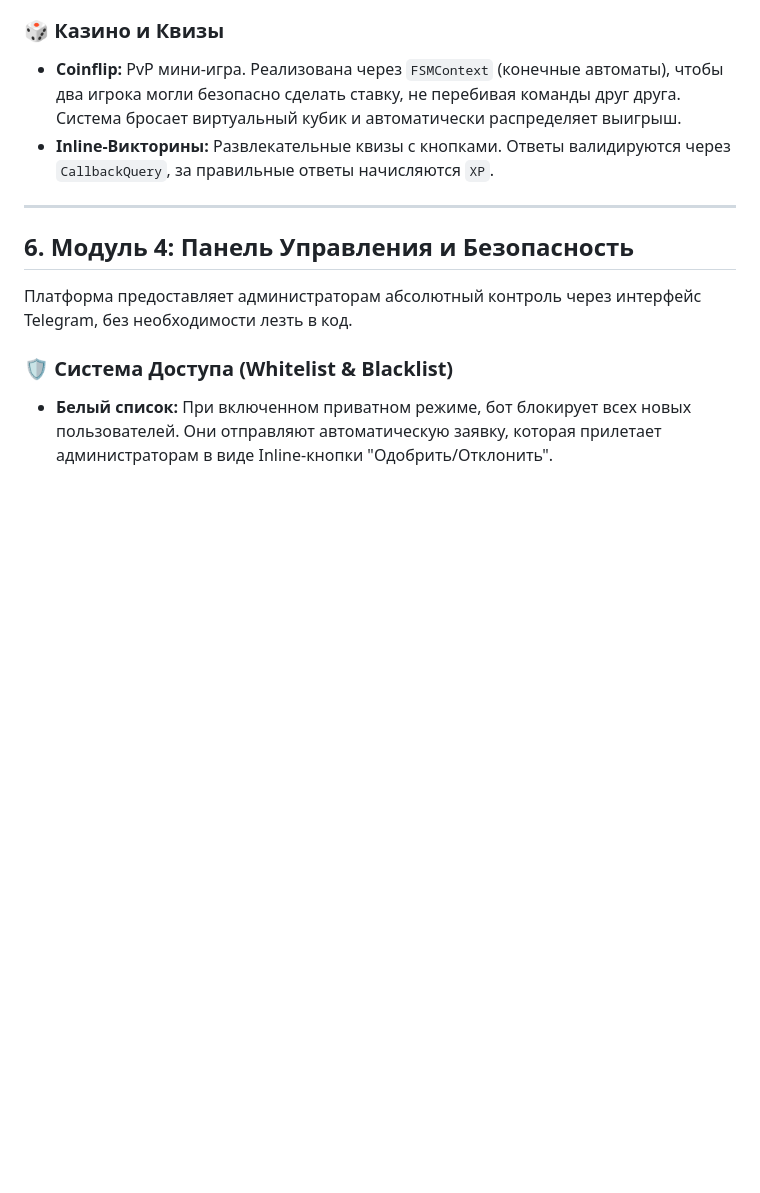
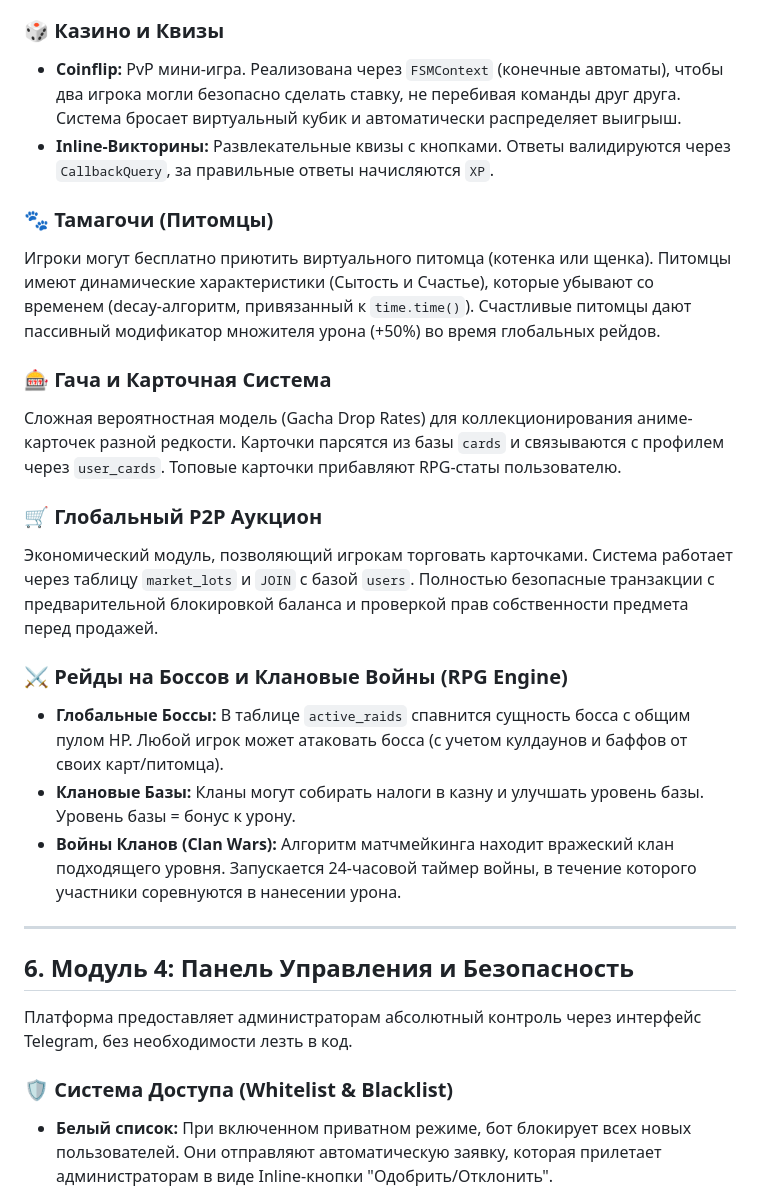
Before and after one commit to Luck1y1337/AI_bot, a Markdown page: DOCUMENTATION.md, the part around the change. Drawn GitHub-style; blank space fills up the shorter version.

```diff
--- a/DOCUMENTATION.md
+++ b/DOCUMENTATION.md
@@ -88,6 +88,20 @@
 *   **Coinflip:** PvP мини-игра. Реализована через `FSMContext` (конечные автоматы), чтобы два игрока могли безопасно сделать ставку, не перебивая команды друг друга. Система бросает виртуальный кубик и автоматически распределяет выигрыш.
 *   **Inline-Викторины:** Развлекательные квизы с кнопками. Ответы валидируются через `CallbackQuery`, за правильные ответы начисляются `XP`.
 
+### 🐾 Тамагочи (Питомцы)
+Игроки могут бесплатно приютить виртуального питомца (котенка или щенка). Питомцы имеют динамические характеристики (Сытость и Счастье), которые убывают со временем (decay-алгоритм, привязанный к `time.time()`). Счастливые питомцы дают пассивный модификатор множителя урона (+50%) во время глобальных рейдов.
+
+### 🎰 Гача и Карточная Система
+Сложная вероятностная модель (Gacha Drop Rates) для коллекционирования аниме-карточек разной редкости. Карточки парсятся из базы `cards` и связываются с профилем через `user_cards`. Топовые карточки прибавляют RPG-статы пользователю.
+
+### 🛒 Глобальный P2P Аукцион
+Экономический модуль, позволяющий игрокам торговать карточками. Система работает через таблицу `market_lots` и `JOIN` с базой `users`. Полностью безопасные транзакции с предварительной блокировкой баланса и проверкой прав собственности предмета перед продажей.
+
+### ⚔️ Рейды на Боссов и Клановые Войны (RPG Engine)
+*   **Глобальные Боссы:** В таблице `active_raids` спавнится сущность босса с общим пулом HP. Любой игрок может атаковать босса (с учетом кулдаунов и баффов от своих карт/питомца).
+*   **Клановые Базы:** Кланы могут собирать налоги в казну и улучшать уровень базы. Уровень базы = бонус к урону.
+*   **Войны Кланов (Clan Wars):** Алгоритм матчмейкинга находит вражеский клан подходящего уровня. Запускается 24-часовой таймер войны, в течение которого участники соревнуются в нанесении урона.
+
 ---
 
 ## 6. Модуль 4: Панель Управления и Безопасность
```
Also changed, not shown: README.md (+6 -0 lines).
